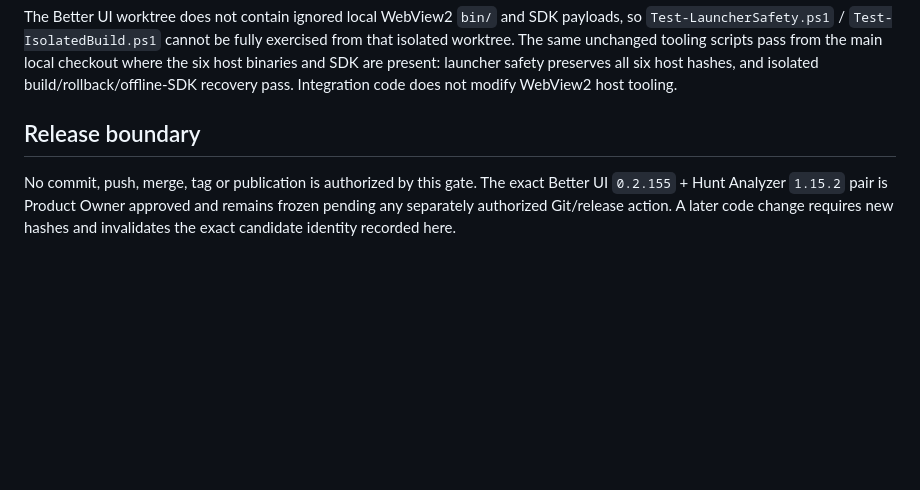
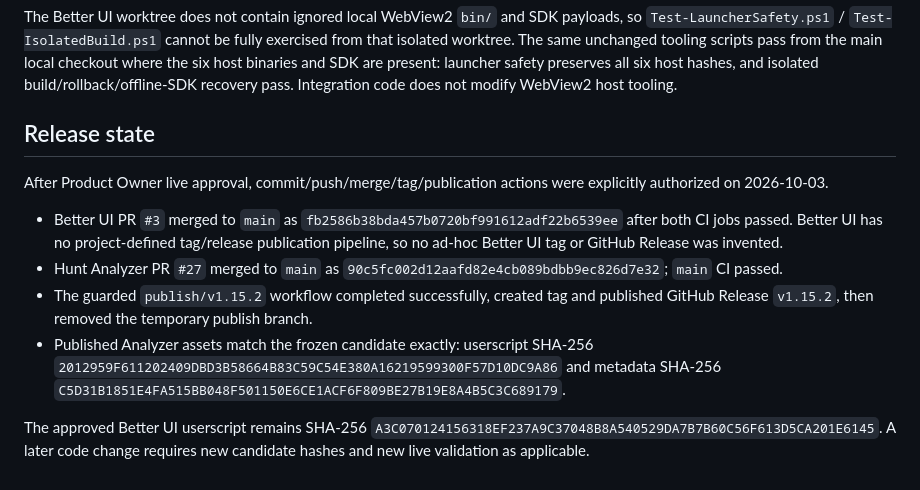
Before and after one commit to leojlsv/pokepixel-better-ui, a Markdown page: docs/PM_GATE_2026-10-03_ANALYZER_CARD_INTEGRATION.md, the part around the change. GitHub-like rendering; blank space fills up the shorter version.

Commit message:
docs(release): record approved Analyzer integration rollout

```diff
--- a/docs/PM_GATE_2026-10-03_ANALYZER_CARD_INTEGRATION.md
+++ b/docs/PM_GATE_2026-10-03_ANALYZER_CARD_INTEGRATION.md
@@ -75,9 +75,22 @@ checkout where the six host binaries and SDK are present: launcher safety preser
 six host hashes, and isolated build/rollback/offline-SDK recovery pass. Integration code
 does not modify WebView2 host tooling.
 
-## Release boundary
+## Release state
 
-No commit, push, merge, tag or publication is authorized by this gate. The exact
-Better UI `0.2.155` + Hunt Analyzer `1.15.2` pair is Product Owner approved and remains
-frozen pending any separately authorized Git/release action. A later code change
-requires new hashes and invalidates the exact candidate identity recorded here.
+After Product Owner live approval, commit/push/merge/tag/publication actions were
+explicitly authorized on 2026-10-03.
+
+- Better UI PR `#3` merged to `main` as `fb2586b38bda457b0720bf991612adf22b6539ee`
+  after both CI jobs passed. Better UI has no project-defined tag/release publication
+  pipeline, so no ad-hoc Better UI tag or GitHub Release was invented.
+- Hunt Analyzer PR `#27` merged to `main` as
+  `90c5fc002d12aafd82e4cb089bdbb9ec826d7e32`; `main` CI passed.
+- The guarded `publish/v1.15.2` workflow completed successfully, created tag and
+  published GitHub Release `v1.15.2`, then removed the temporary publish branch.
+- Published Analyzer assets match the frozen candidate exactly: userscript SHA-256
+  `2012959F611202409DBD3B58664B83C59C54E380A16219599300F57D10DC9A86` and metadata
+  SHA-256 `C5D31B1851E4FA515BB048F501150E6CE1ACF6F809BE27B19E8A4B5C3C689179`.
+
+The approved Better UI userscript remains SHA-256
+`A3C070124156318EF237A9C37048B8A540529DA7B7B60C56F613D5CA201E6145`. A later code
+change requires new candidate hashes and new live validation as applicable.
```
